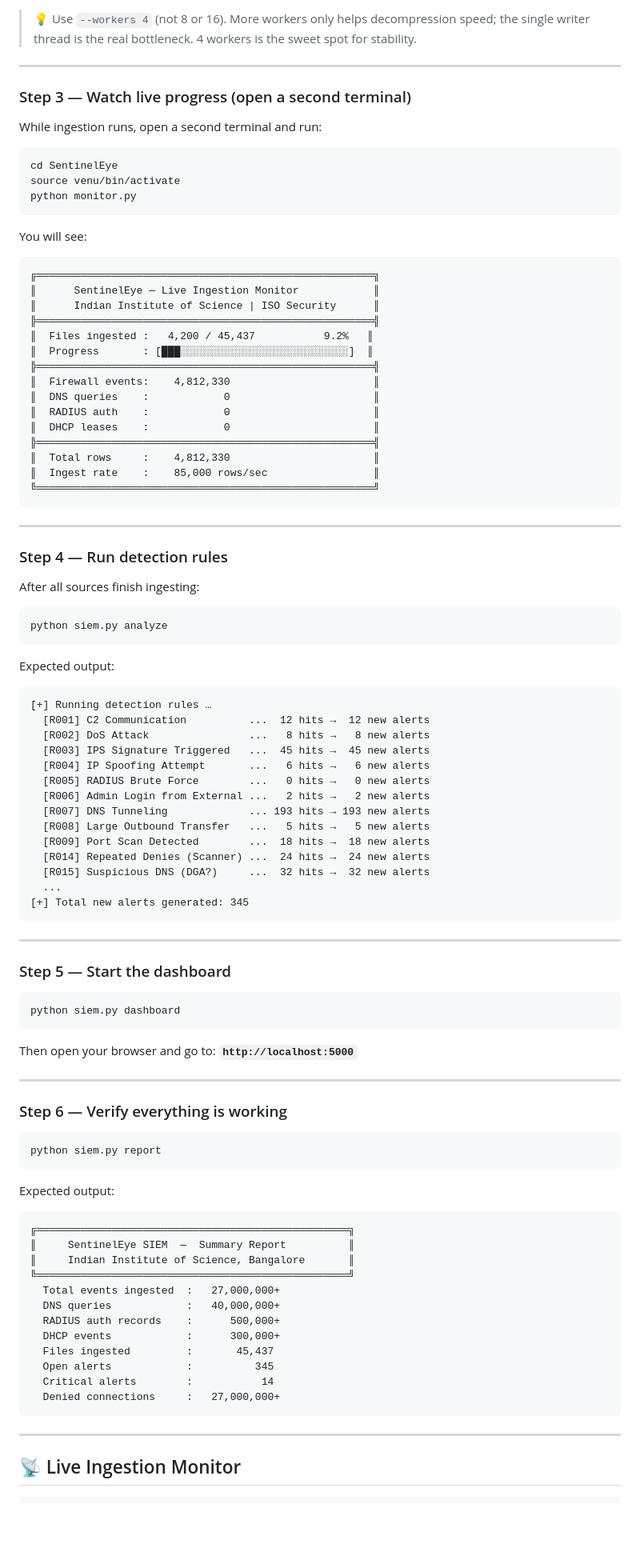
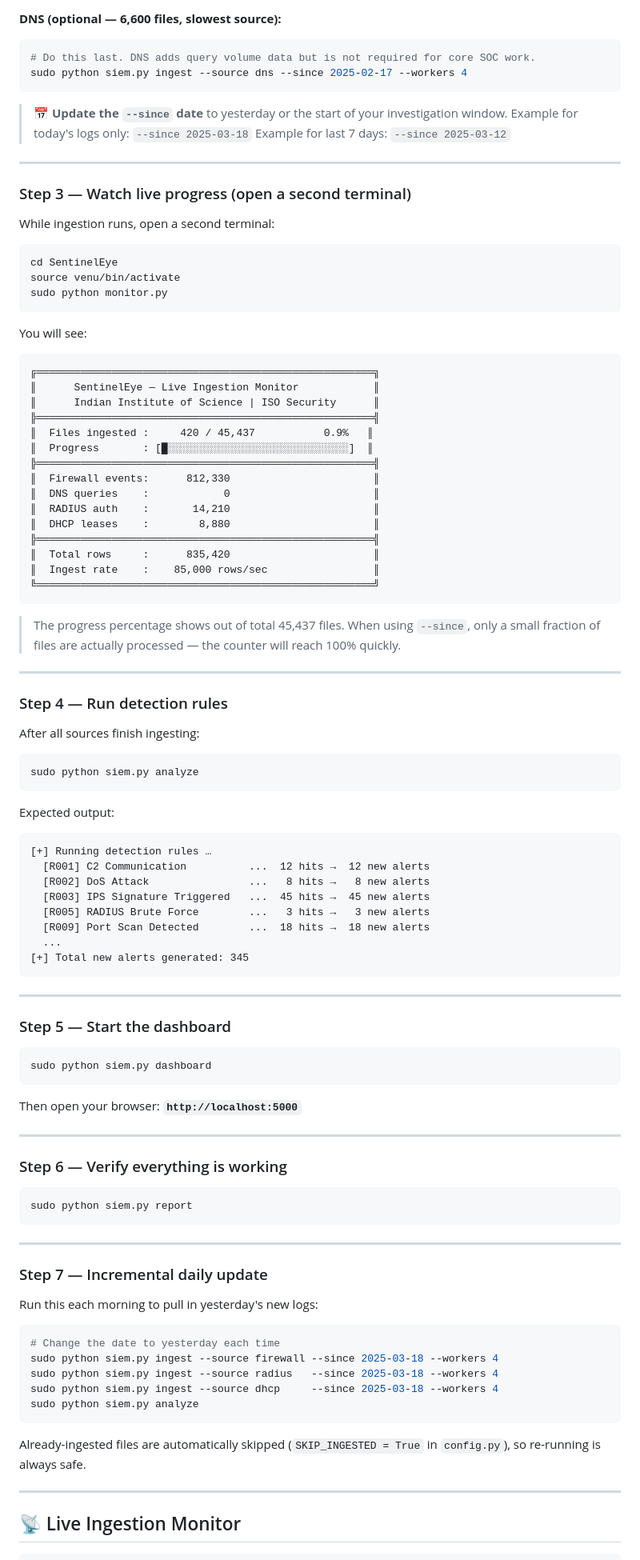
Before and after one commit to KIRAN-KUMAR-K3/SentinelEye, a Markdown page: README.md, the part around one of its changes. Shown at 80% size. Drawn GitHub-style; blank space fills up the shorter version.

````diff
--- a/README.md
+++ b/README.md
@@ -145,16 +157,24 @@ python siem.py ingest --source dhcp --workers 4
 ```
 
-> 💡 Use `--workers 4` (not 8 or 16). More workers only helps decompression speed; the single writer thread is the real bottleneck. 4 workers is the sweet spot for stability.
+**DNS (optional — 6,600 files, slowest source):**
+```bash
+# Do this last. DNS adds query volume data but is not required for core SOC work.
+sudo python siem.py ingest --source dns --since 2025-02-17 --workers 4
+```
+
+> 📅 **Update the `--since` date** to yesterday or the start of your investigation window.
+> Example for today's logs only: `--since 2025-03-18`
+> Example for last 7 days: `--since 2025-03-12`
 
 ---
 
 ### Step 3 — Watch live progress (open a second terminal)
 
-While ingestion runs, open a second terminal and run:
+While ingestion runs, open a second terminal:
 ```bash
 cd SentinelEye
 source venu/bin/activate
-python monitor.py
+sudo python monitor.py
 ```
 
 You will see:
@@ -163,18 +183,20 @@ You will see:
 ║      SentinelEye — Live Ingestion Monitor            ║
 ║      Indian Institute of Science | ISO Security      ║
 ╠══════════════════════════════════════════════════════╣
-║  Files ingested :   4,200 / 45,437           9.2%   ║
-║  Progress       : [███░░░░░░░░░░░░░░░░░░░░░░░░░░░]  ║
+║  Files ingested :     420 / 45,437           0.9%   ║
+║  Progress       : [█░░░░░░░░░░░░░░░░░░░░░░░░░░░░░]  ║
 ╠══════════════════════════════════════════════════════╣
-║  Firewall events:    4,812,330                       ║
+║  Firewall events:      812,330                       ║
 ║  DNS queries    :            0                       ║
-║  RADIUS auth    :            0                       ║
-║  DHCP leases    :            0                       ║
+║  RADIUS auth    :       14,210                       ║
+║  DHCP leases    :        8,880                       ║
 ╠══════════════════════════════════════════════════════╣
-║  Total rows     :    4,812,330                       ║
+║  Total rows     :      835,420                       ║
 ║  Ingest rate    :    85,000 rows/sec                 ║
 ╚══════════════════════════════════════════════════════╝
 ```
+
+> The progress percentage shows out of total 45,437 files. When using `--since`, only a small fraction of files are actually processed — the counter will reach 100% quickly.
 
 ---
 
@@ -182,7 +204,7 @@ You will see:
 
 After all sources finish ingesting:
 ```bash
-python siem.py analyze
+sudo python siem.py analyze
 ```
 
 Expected output:
@@ -191,14 +213,8 @@ Expected output:
   [R001] C2 Communication          ...  12 hits →  12 new alerts
   [R002] DoS Attack                ...   8 hits →   8 new alerts
   [R003] IPS Signature Triggered   ...  45 hits →  45 new alerts
-  [R004] IP Spoofing Attempt       ...   6 hits →   6 new alerts
-  [R005] RADIUS Brute Force        ...   0 hits →   0 new alerts
-  [R006] Admin Login from External ...   2 hits →   2 new alerts
-  [R007] DNS Tunneling             ... 193 hits → 193 new alerts
-  [R008] Large Outbound Transfer   ...   5 hits →   5 new alerts
+  [R005] RADIUS Brute Force        ...   3 hits →   3 new alerts
   [R009] Port Scan Detected        ...  18 hits →  18 new alerts
-  [R014] Repeated Denies (Scanner) ...  24 hits →  24 new alerts
-  [R015] Suspicious DNS (DGA?)     ...  32 hits →  32 new alerts
   ...
 [+] Total new alerts generated: 345
 ```
@@ -208,34 +224,33 @@ Expected output:
 ### Step 5 — Start the dashboard
 
 ```bash
-python siem.py dashboard
+sudo python siem.py dashboard
 ```
 
-Then open your browser and go to: **`http://localhost:5000`**
+Then open your browser: **`http://localhost:5000`**
 
 ---
 
 ### Step 6 — Verify everything is working
 
 ```bash
-python siem.py report
+sudo python siem.py report
 ```
 
-Expected output:
+---
+
+### Step 7 — Incremental daily update
+
+Run this each morning to pull in yesterday's new logs:
+```bash
+# Change the date to yesterday each time
+sudo python siem.py ingest --source firewall --since 2025-03-18 --workers 4
+sudo python siem.py ingest --source radius   --since 2025-03-18 --workers 4
+sudo python siem.py ingest --source dhcp     --since 2025-03-18 --workers 4
+sudo python siem.py analyze
 ```
-╔══════════════════════════════════════════════════╗
-║     SentinelEye SIEM  —  Summary Report          ║
-║     Indian Institute of Science, Bangalore       ║
-╚══════════════════════════════════════════════════╝
-  Total events ingested  :   27,000,000+
-  DNS queries            :   40,000,000+
-  RADIUS auth records    :      500,000+
-  DHCP events            :      300,000+
-  Files ingested         :       45,437
-  Open alerts            :          345
-  Critical alerts        :           14
-  Denied connections     :   27,000,000+
-```
+
+Already-ingested files are automatically skipped (`SKIP_INGESTED = True` in `config.py`), so re-running is always safe.
 
 ---
 
````
Also changed, not shown: other parts of README.md (+87 -77 lines).
